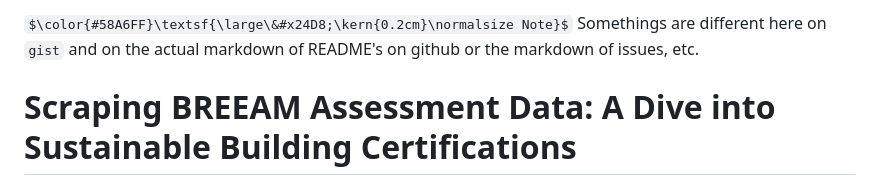
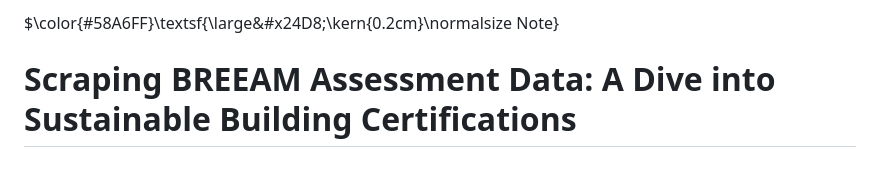
Before and after one commit to terracommunis/terracommunis.github.io, a Markdown page: BREEAM/BREEAM.md, the part around the change. Drawn GitHub-style; some formulas as TeX source.

```diff
--- a/BREEAM/BREEAM.md
+++ b/BREEAM/BREEAM.md
@@ -1,4 +1,4 @@
-$\color{#58A6FF}\textsf{\large\&#x24D8;\kern{0.2cm}\normalsize Note}$ Somethings are different here on `gist` and on the actual markdown of README's on github or the markdown of issues, etc.
+$\color{#58A6FF}\textsf{\large\&#x24D8;\kern{0.2cm}\normalsize Note}
 
 # Scraping BREEAM Assessment Data: A Dive into Sustainable Building Certifications
 
```
